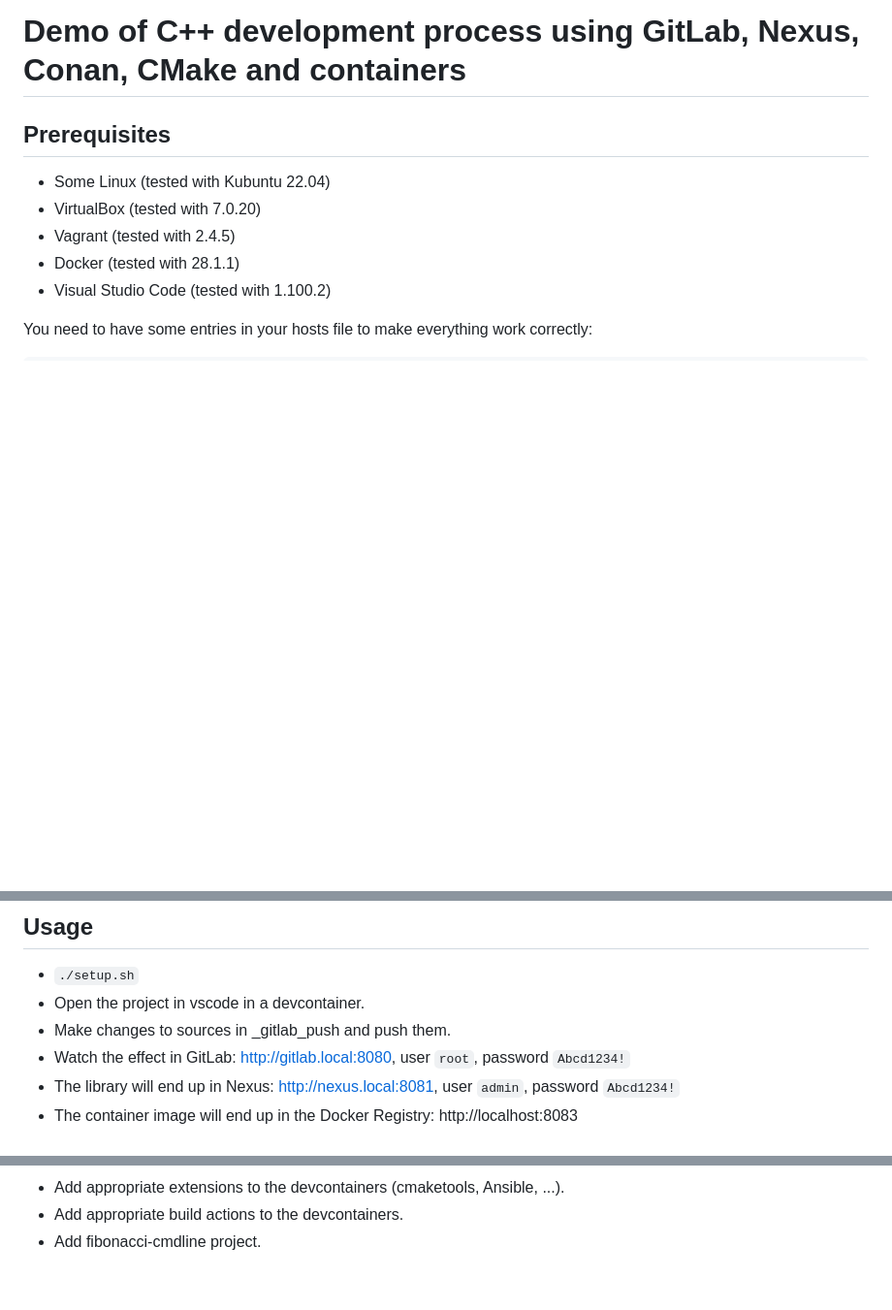
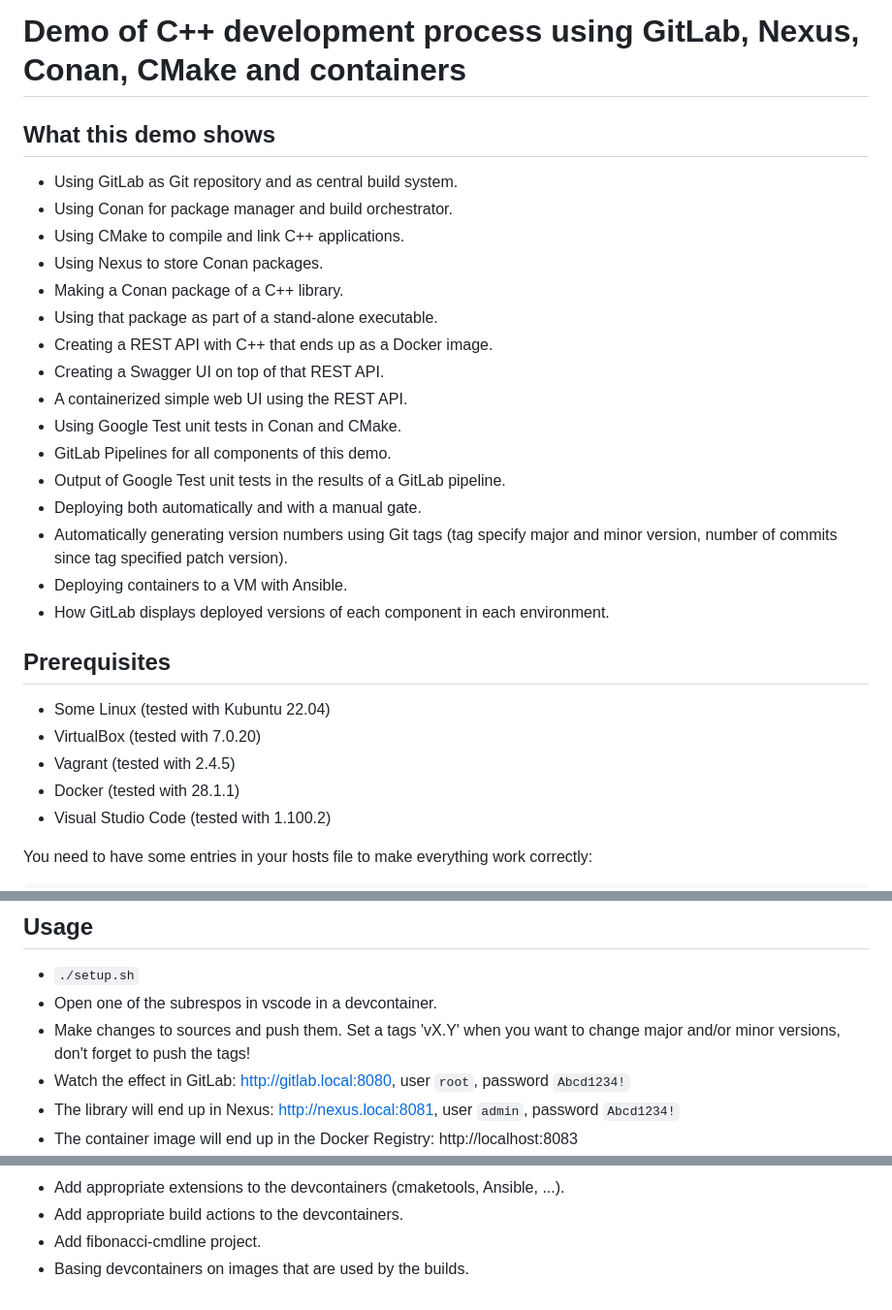
Before and after one commit to blauwe-lucht/gitlab-nexus-cpp-conan-cmake-containers-demo, a Markdown page: README.md, 3 parts joined by grey strips. Shown at 97% size. Rendered like a GitHub page; blank space fills up the shorter version.

Commit message:
Added: documentation.

````diff
--- a/README.md
+++ b/README.md
@@ -1,4 +1,23 @@
 # Demo of C++ development process using GitLab, Nexus, Conan, CMake and containers
+
+## What this demo shows
+
+- Using GitLab as Git repository and as central build system.
+- Using Conan for package manager and build orchestrator.
+- Using CMake to compile and link C++ applications.
+- Using Nexus to store Conan packages.
+- Making a Conan package of a C++ library.
+- Using that package as part of a stand-alone executable.
+- Creating a REST API with C++ that ends up as a Docker image.
+- Creating a Swagger UI on top of that REST API.
+- A containerized simple web UI using the REST API.
+- Using Google Test unit tests in Conan and CMake.
+- GitLab Pipelines for all components of this demo.
+- Output of Google Test unit tests in the results of a GitLab pipeline.
+- Deploying both automatically and with a manual gate.
+- Automatically generating version numbers using Git tags (tag specify major and minor version, number of commits since tag specified patch version).
+- Deploying containers to a VM with Ansible.
+- How GitLab displays deployed versions of each component in each environment.
 
 ## Prerequisites
 
@@ -30,8 +49,8 @@ Put them all next to eachother and keep the default names, they are needed by th
 ## Usage
 
 - ```./setup.sh```
-- Open the project in vscode in a devcontainer.
-- Make changes to sources in _gitlab_push and push them.
+- Open one of the subrespos in vscode in a devcontainer.
+- Make changes to sources and push them. Set a tags 'vX.Y' when you want to change major and/or minor versions, don't forget to push the tags!
 - Watch the effect in GitLab: http://gitlab.local:8080, user ```root```, password ```Abcd1234!```
 - The library will end up in Nexus: http://nexus.local:8081, user ```admin```, password ```Abcd1234!```
 - The container image will end up in the Docker Registry: http://localhost:8083
@@ -64,3 +83,4 @@ is needed by the conan-upload user.
 - Add appropriate extensions to the devcontainers (cmaketools, Ansible, ...).
 - Add appropriate build actions to the devcontainers.
 - Add fibonacci-cmdline project.
+- Basing devcontainers on images that are used by the builds.
````
